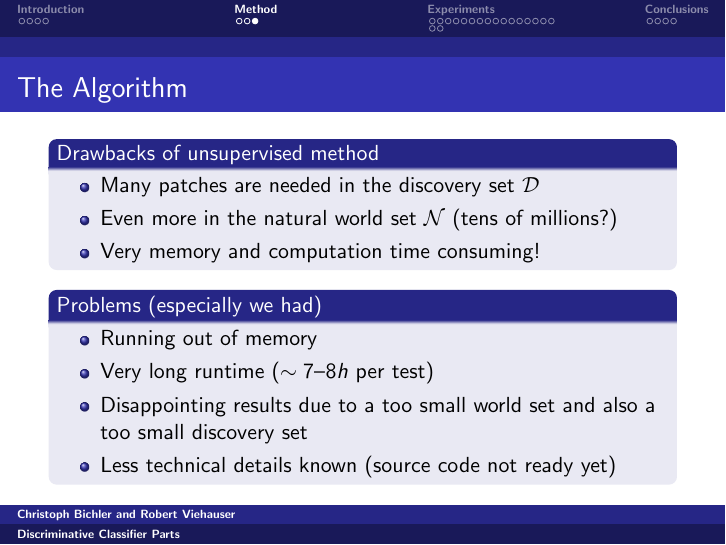
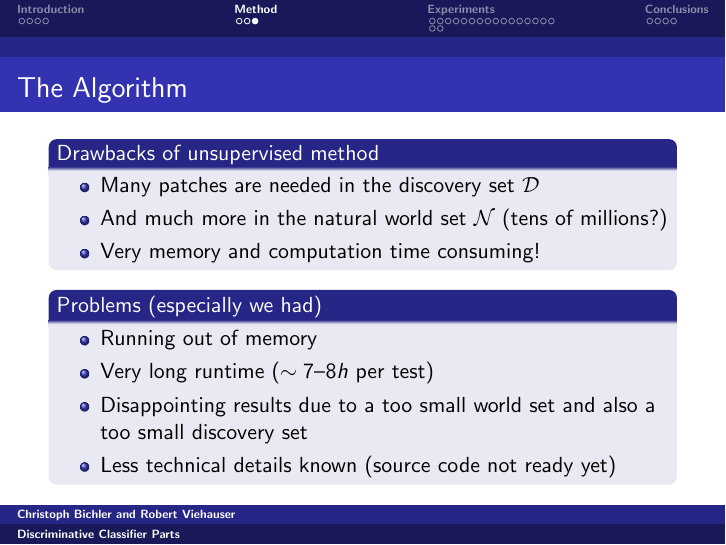
Before and after one commit to traubenuss/akcv, LaTeX slides (presentation/presentation.tex): page 12 of 34. Compiled offline with pdfLaTeX; the source files are stored in an older character set and shown here as Unicode.

Commit message:
fertig???

```diff
--- a/presentation/presentation.tex
+++ b/presentation/presentation.tex
@@ -159,7 +159,7 @@ Unsupervised learning of "discriminativeness"\\
 \begin{block}{Drawbacks of unsupervised method}
 \begin{itemize}
 \item Many patches are needed in the discovery set $\mathcal{D}$
-\item Even more in the natural world set $\mathcal{N}$ (tens of millions?)
+\item And much more in the natural world set $\mathcal{N}$ (tens of millions?)
 \item Very memory and computation time consuming!
 \end{itemize}
 \end{block}
```
